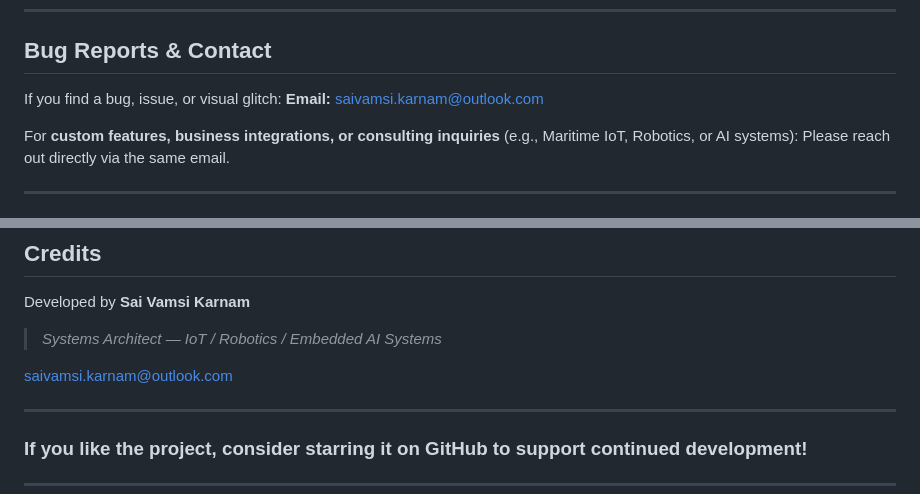
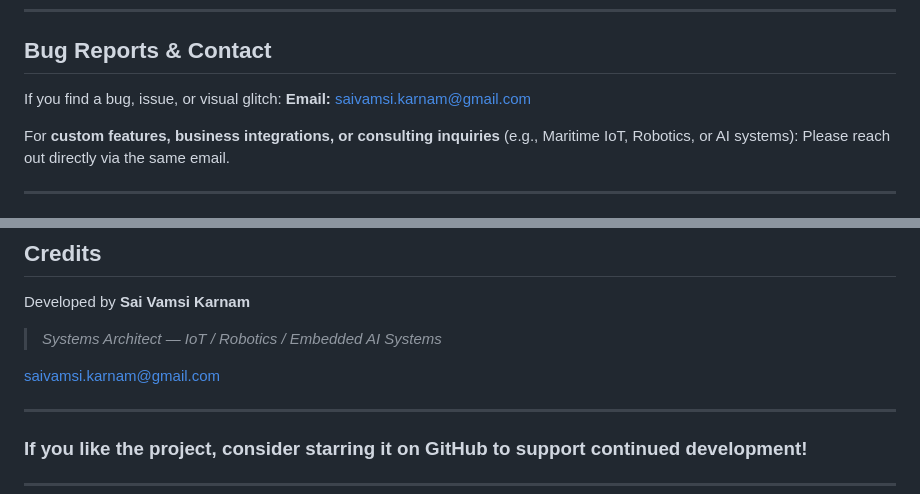
Before and after one commit to vamsi-karnam/STAR-Dashboard, a Markdown page: README.md, 2 parts joined by grey strips. GitHub-like rendering.

```diff
--- a/README.md
+++ b/README.md
@@ -165,7 +165,7 @@ STAR-Dashboard/
 ## Bug Reports & Contact
 
 If you find a bug, issue, or visual glitch:
-**Email:** [saivamsi.karnam@outlook.com](mailto:saivamsi.karnam@outlook.com)
+**Email:** [saivamsi.karnam@gmail.com](mailto:saivamsi.karnam@gmail.com)
 
 For **custom features, business integrations, or consulting inquiries** (e.g., Maritime IoT, Robotics, or AI systems):
 Please reach out directly via the same email.
@@ -197,7 +197,7 @@ Developed by **Sai Vamsi Karnam**
 
 > *Systems Architect — IoT / Robotics / Embedded AI Systems*
 
-[saivamsi.karnam@outlook.com](mailto:saivamsi.karnam@outlook.com)
+[saivamsi.karnam@gmail.com](mailto:saivamsi.karnam@gmail.com)
 
 ---
 
```
